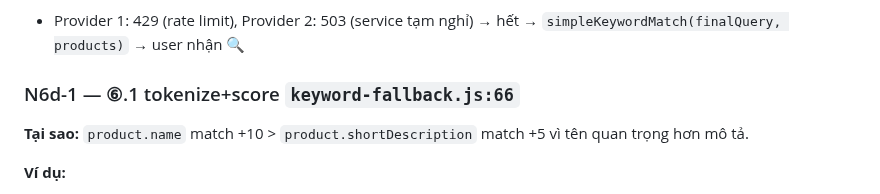
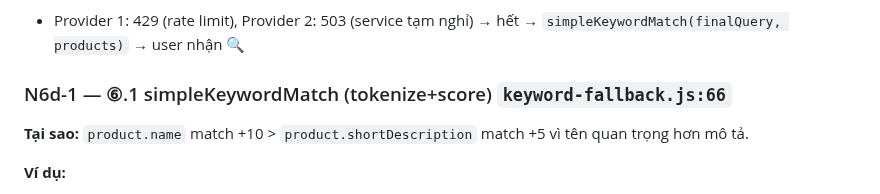
Before and after one commit to MinhThang1009/E-commerce-website, a Markdown page: backend/PIPELINE_TRACE_EXAMPLES.md, the part around the change. GitHub-like rendering.

Commit message:
docs(ai): đổi tên N6d-1 thêm simpleKeywordMatch khớp sơ đồ

```diff
--- a/backend/PIPELINE_TRACE_EXAMPLES.md
+++ b/backend/PIPELINE_TRACE_EXAMPLES.md
@@ -244,7 +244,7 @@ messages = [
 **Ví dụ:**
 - Provider 1: 429 (rate limit), Provider 2: 503 (service tạm nghỉ) → hết → `simpleKeywordMatch(finalQuery, products)` → user nhận 🔍
 
-### N6d-1 — ⑥.1 tokenize+score `keyword-fallback.js:66`
+### N6d-1 — ⑥.1 simpleKeywordMatch (tokenize+score) `keyword-fallback.js:66`
 **Tại sao:** `product.name` match +10 > `product.shortDescription` match +5 vì tên quan trọng hơn mô tả.
 
 **Ví dụ:**
```
